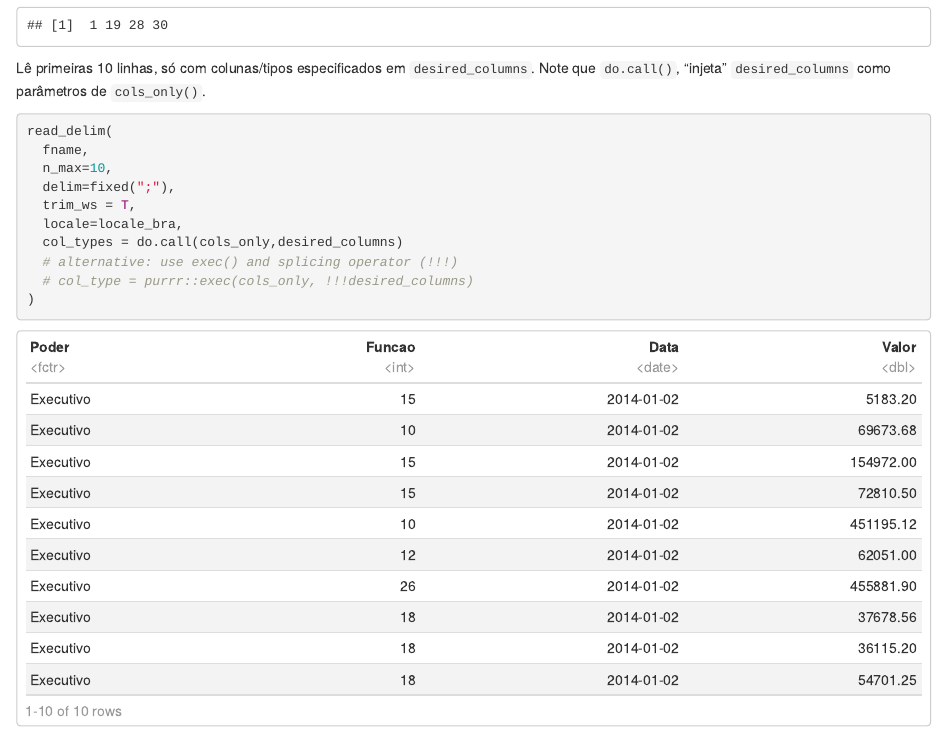
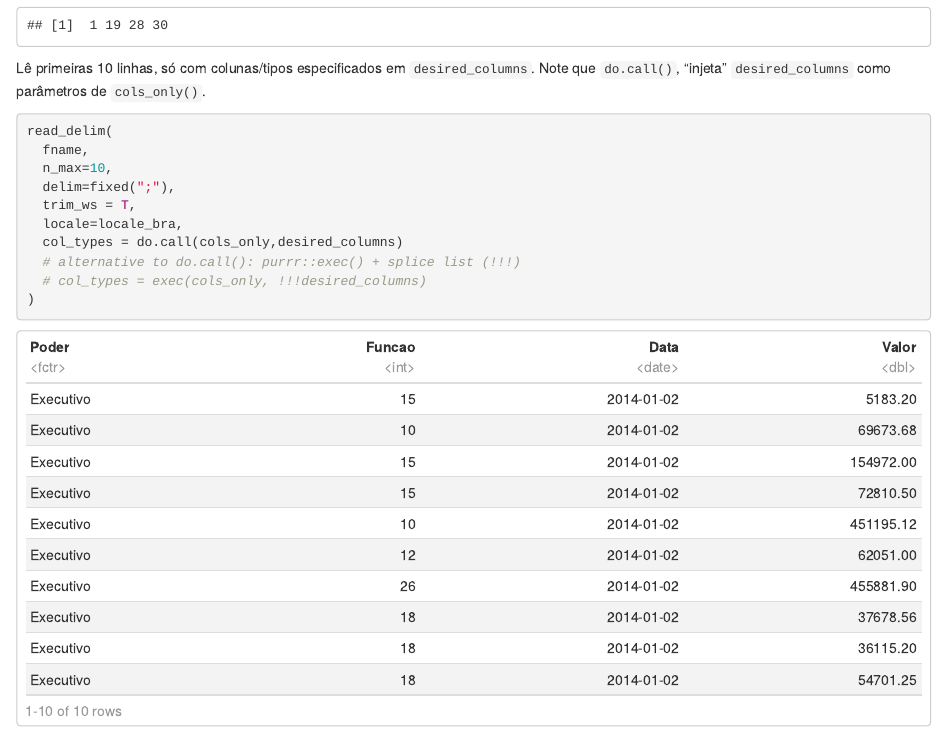
Before and after one commit to dan-reznik/MP-Execucao-Orcamentaria-Mensal, an R Markdown document (carrega_algumas_colunas.Rmd): the page in a window 1100 px wide, from 1350 px down. The pictures show the output file carrega_algumas_colunas.html that the author committed with the source, opened offline.

Commit message:
purrr exec and splicing git add .! instead of do.call 3

````diff
--- a/carrega_algumas_colunas.Rmd
+++ b/carrega_algumas_colunas.Rmd
@@ -67,7 +67,7 @@ read_delim(
   trim_ws = T,
   locale=locale_bra,
   col_types = do.call(cols_only,desired_columns)
-  # alternative: use exec() and splicing operator (!!!)
-  # col_types = purrr::exec(cols_only, !!!desired_columns)
+  # alternative to do.call(): purrr::exec() + splice list (!!!)
+  # col_types = exec(cols_only, !!!desired_columns)
 )
 ```
````
Also changed, not shown: carrega_algumas_colunas.html.
